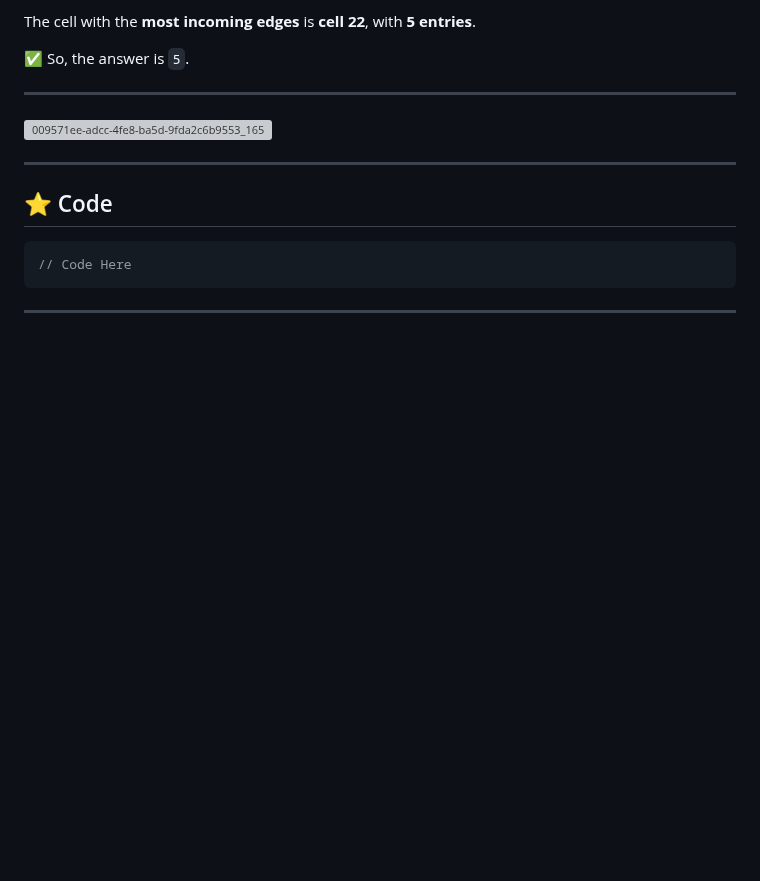
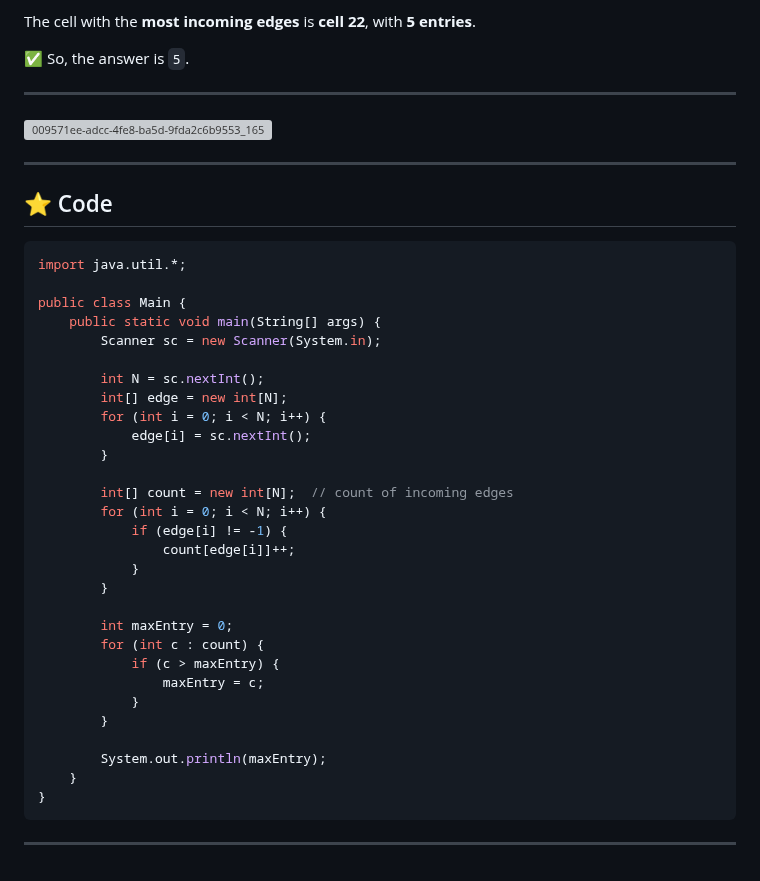
Before and after one commit to webricated/Company-Specific-DSA, a Markdown page: Juspay2.md, the part around the change. Drawn GitHub-style; blank space fills up the shorter version; grey boxes are pictures that could not be loaded.

````diff
--- a/Juspay2.md
+++ b/Juspay2.md
@@ -297,6 +297,34 @@ The cell with the **most incoming edges** is **cell 22**, with **5 entries**.
 ---
 ## ⭐ Code
 ```Java
-// Code Here
+import java.util.*;
+
+public class Main {
+    public static void main(String[] args) {
+        Scanner sc = new Scanner(System.in);
+
+        int N = sc.nextInt();
+        int[] edge = new int[N];
+        for (int i = 0; i < N; i++) {
+            edge[i] = sc.nextInt();
+        }
+
+        int[] count = new int[N];  // count of incoming edges
+        for (int i = 0; i < N; i++) {
+            if (edge[i] != -1) {
+                count[edge[i]]++;
+            }
+        }
+
+        int maxEntry = 0;
+        for (int c : count) {
+            if (c > maxEntry) {
+                maxEntry = c;
+            }
+        }
+
+        System.out.println(maxEntry);
+    }
+}
 ```
 ---
````
